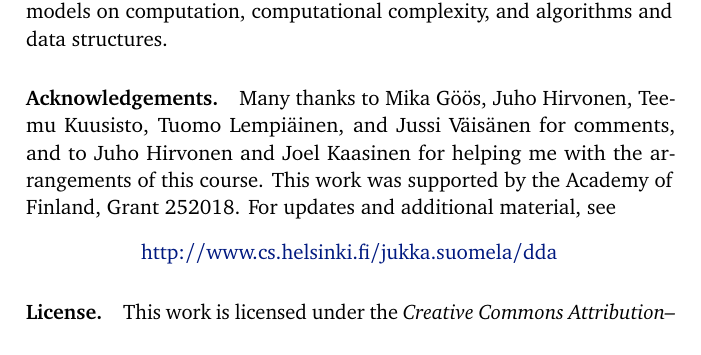
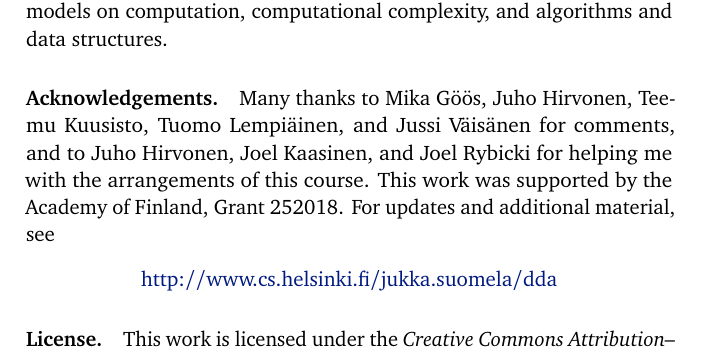
Before and after one commit to suomela/da, a LaTeX thesis (dda-screen.tex, which reads main.tex): part of page 5 of 139, cut so that both start at the same text. Compiled offline with pdfLaTeX.

Commit message:
Typo fixed. Thanks Joel!

```diff
--- a/main.tex
+++ b/main.tex
@@ -100,7 +100,7 @@ No prior knowledge of distributed systems is needed. A basic knowledge of discre
 
 \paragraph{Acknowledgements.}
 
-Many thanks to Mika G\"o\"os, Juho Hirvonen, Tee\-mu Kuu\-sisto, Tuo\-mo Lem\-pi\"a\-inen, and Jussi V\"ai\-s\"a\-nen for comments, and to Juho Hirvonen and Joel Kaasinen for helping me with the arrangements of this course. This work was supported by the Academy of Finland, Grant 252018. For updates and additional material, see
+Many thanks to Mika G\"o\"os, Juho Hirvonen, Tee\-mu Kuu\-sisto, Tuo\-mo Lem\-pi\"a\-inen, and Jussi V\"ai\-s\"a\-nen for comments, and to Juho Hirvonen, Joel Kaasinen, and Joel Rybicki for helping me with the arrangements of this course. This work was supported by the Academy of Finland, Grant 252018. For updates and additional material, see
 \begin{center}
     \url{http://www.cs.helsinki.fi/jukka.suomela/dda}
 \end{center}
```
Also changed, not shown: main.tex (2 more changed lines).
